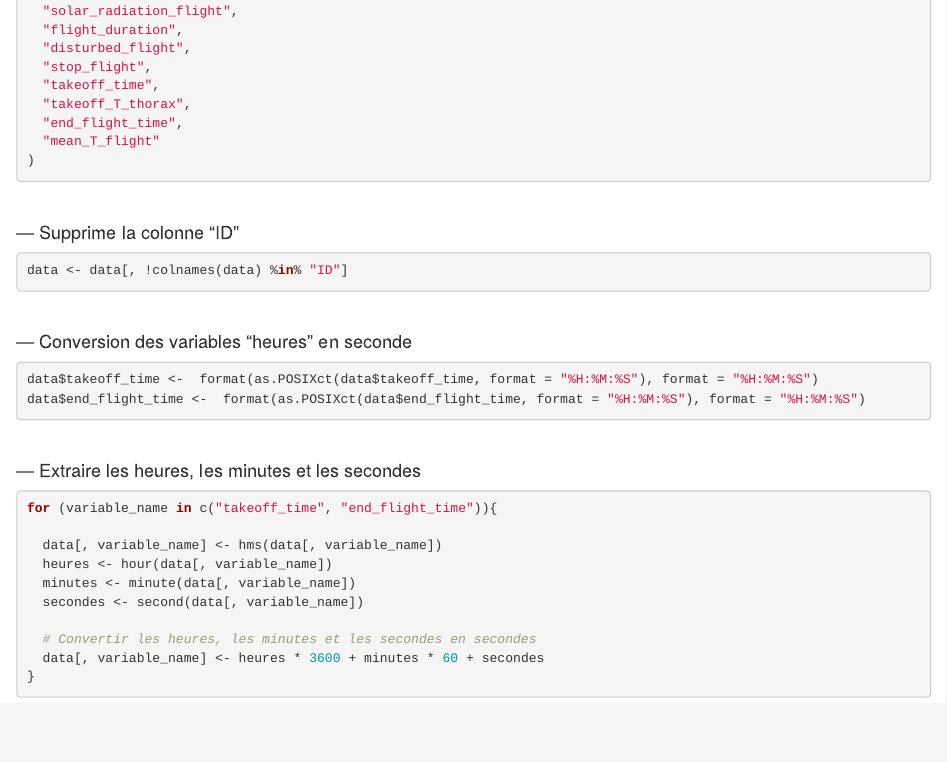
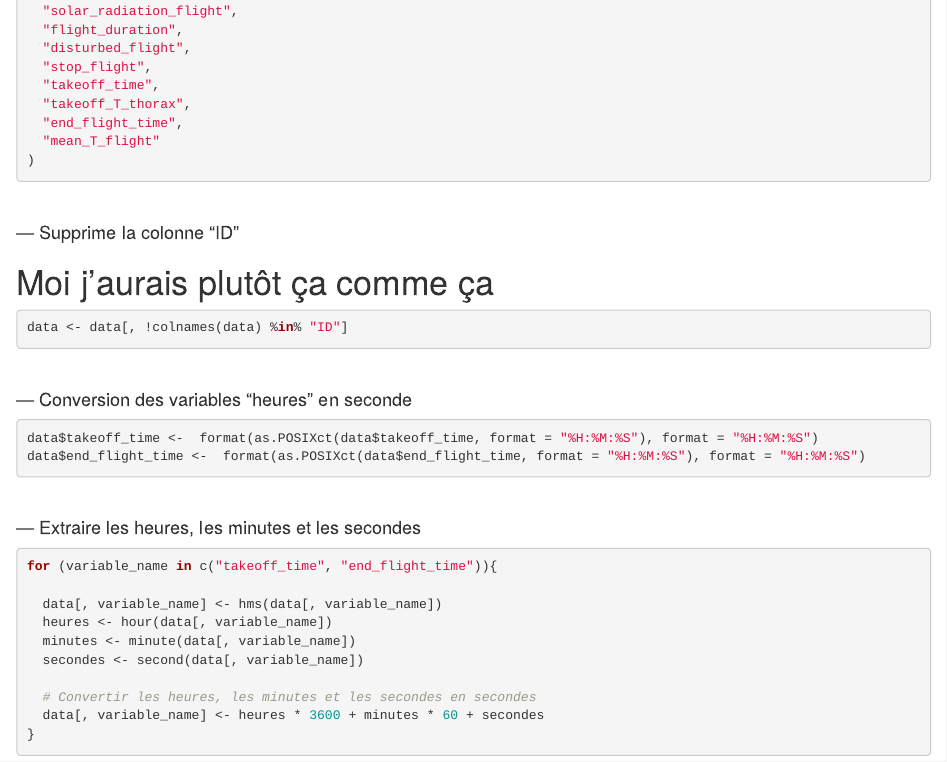
Before and after one commit to bClemot-Sc/msc-advanced-statistical-analysis-project, an R Markdown document (ASA_PROJET_SCRIPT_MD.Rmd): the page in a window 1100 px wide, from 2210 px down. Rendered offline with R 4.5, knitr and Pandoc, with nearby package versions.

Commit message:
Update ASA_PROJET_SCRIPT_MD.Rmd
J'ai fais des remarques sur ...

````diff
--- a/ASA_PROJET_SCRIPT_MD.Rmd
+++ b/ASA_PROJET_SCRIPT_MD.Rmd
@@ -136,6 +136,8 @@ colnames(data)[1:22] <- c(
 
 #### --- Supprime la colonne "ID"
 
+# Moi j'aurais plutôt ça comme ça
+
 ```{r}
 data <- data[, !colnames(data) %in% "ID"]
 ```
````
